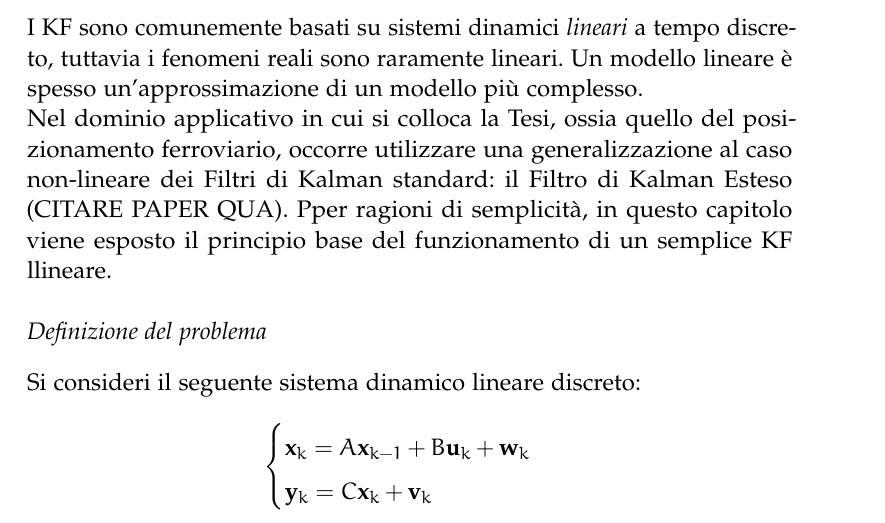
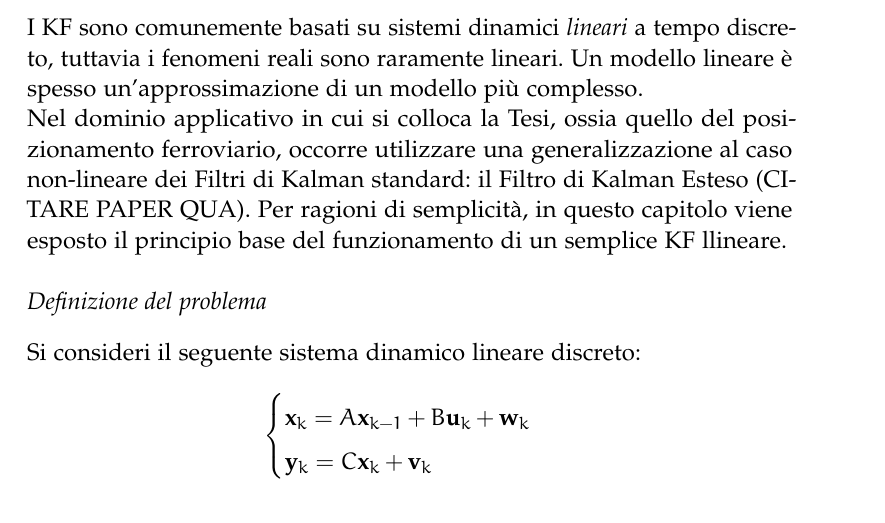
Before and after one commit to alexfoglia1/thesis, a LaTeX thesis (thesis.tex, which reads Chapters/Chapter2.tex): part of page 21 of 39, cut so that both start at the same text. Compiled offline with pdfLaTeX; a missing font is replaced by an installed copy or a similar font; an older LaTeX class or package is replaced by its successor.

Commit message:
fixed typo

```diff
--- a/Chapters/Chapter2.tex
+++ b/Chapters/Chapter2.tex
@@ -93,7 +93,7 @@ $$
 $$
 \subsection{Filtro di Kalman Lineare}
 I KF sono comunemente basati su sistemi dinamici \emph{lineari} a tempo discreto, tuttavia i fenomeni reali sono raramente lineari. Un modello lineare \`e spesso un'approssimazione di un modello pi\`u complesso.\\*
-Nel dominio applicativo in cui si colloca la Tesi, ossia quello del posizionamento ferroviario, occorre utilizzare una generalizzazione al caso non-lineare dei Filtri di Kalman standard: il Filtro di Kalman Esteso (CITARE PAPER QUA). Pper ragioni di semplicit\`a, in questo capitolo viene esposto il principio base del funzionamento di un semplice KF llineare.
+Nel dominio applicativo in cui si colloca la Tesi, ossia quello del posizionamento ferroviario, occorre utilizzare una generalizzazione al caso non-lineare dei Filtri di Kalman standard: il Filtro di Kalman Esteso (CITARE PAPER QUA). Per ragioni di semplicit\`a, in questo capitolo viene esposto il principio base del funzionamento di un semplice KF llineare.
 \subsubsection{Definizione del problema}
 Si consideri il seguente sistema dinamico lineare discreto:
 $$
```
Also changed, not shown: thesis.pdf.
